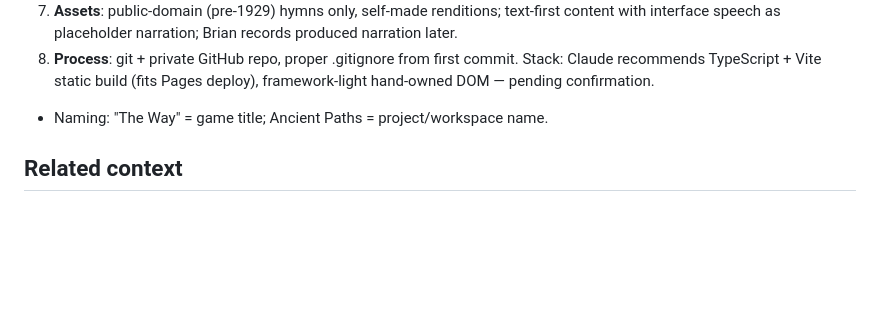
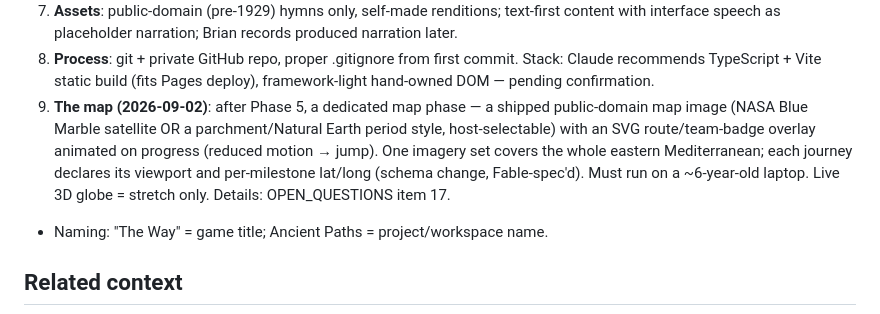
Before and after one commit to 1EyeBiney/ancient_paths, a Markdown page: CLAUDE.md, the part around the change. Drawn GitHub-style; blank space fills up the shorter version.

```diff
--- a/CLAUDE.md
+++ b/CLAUDE.md
@@ -97,6 +97,14 @@ These are Brian's rulings; where they conflict with the design doc, THESE win:
 8. **Process**: git + private GitHub repo, proper .gitignore from first
    commit. Stack: Claude recommends TypeScript + Vite static build (fits
    Pages deploy), framework-light hand-owned DOM — pending confirmation.
+9. **The map (2026-09-02)**: after Phase 5, a dedicated map phase — a
+   shipped public-domain map image (NASA Blue Marble satellite OR a
+   parchment/Natural Earth period style, host-selectable) with an SVG
+   route/team-badge overlay animated on progress (reduced motion →
+   jump). One imagery set covers the whole eastern Mediterranean; each
+   journey declares its viewport and per-milestone lat/long (schema
+   change, Fable-spec'd). Must run on a ~6-year-old laptop. Live 3D
+   globe = stretch only. Details: OPEN_QUESTIONS item 17.
 - Naming: "The Way" = game title; Ancient Paths = project/workspace name.
 
 ## Related context
```
Also changed, not shown: OPEN_QUESTIONS.md (+14 -2 lines).
